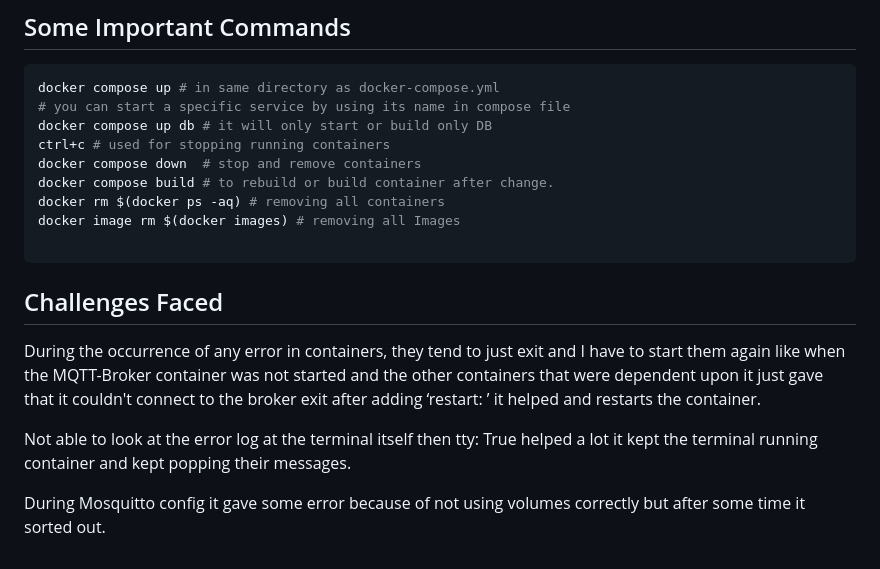
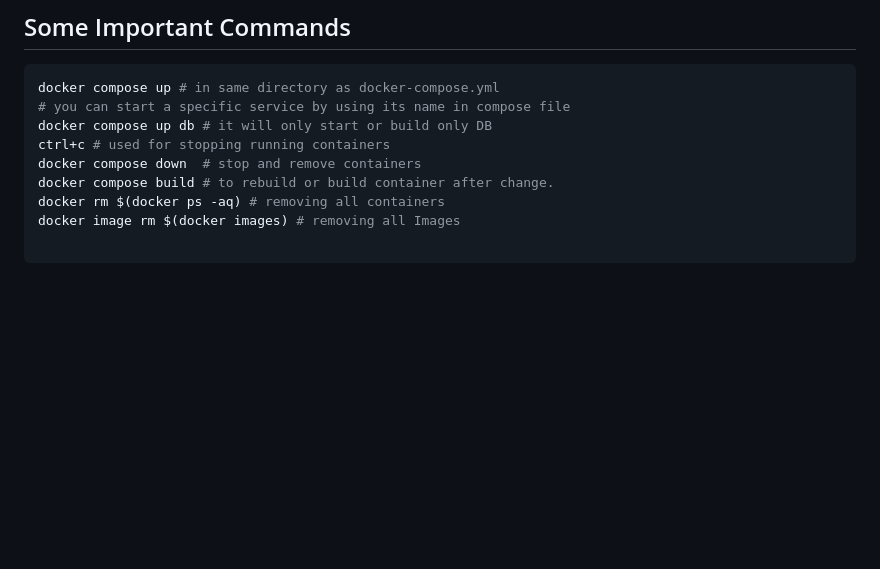
Before and after one commit to iam-saurabh/MQTT-Setup-with-docker, a Markdown page: README.md, the part around the change. Drawn GitHub-style; blank space fills up the shorter version.

````diff
--- a/README.md
+++ b/README.md
@@ -185,11 +185,3 @@ docker rm $(docker ps -aq) # removing all containers
 docker image rm $(docker images) # removing all Images
 
 ```
-
-## Challenges Faced
-
-During the occurrence of any error in containers, they tend to just exit and I have to start them again like when the MQTT-Broker container was not started and the other containers that were dependent upon it just gave that it couldn't connect to the broker exit after adding ‘restart: ’ it helped and restarts the container.
-
-Not able to look at the error log at the terminal itself then tty: True helped a lot it kept the terminal running container and kept popping their messages.
-
-During Mosquitto config it gave some error because of not using volumes correctly but after some time it sorted out.
````
